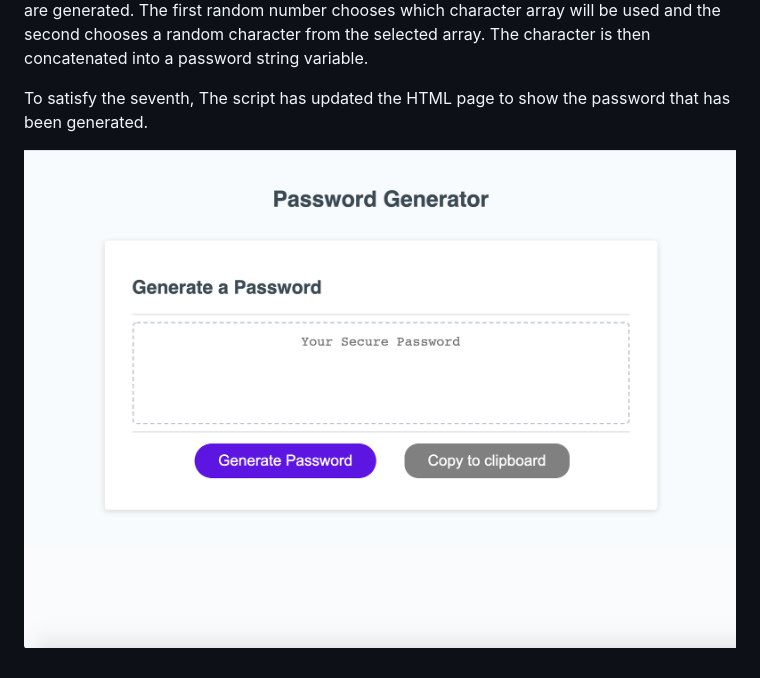
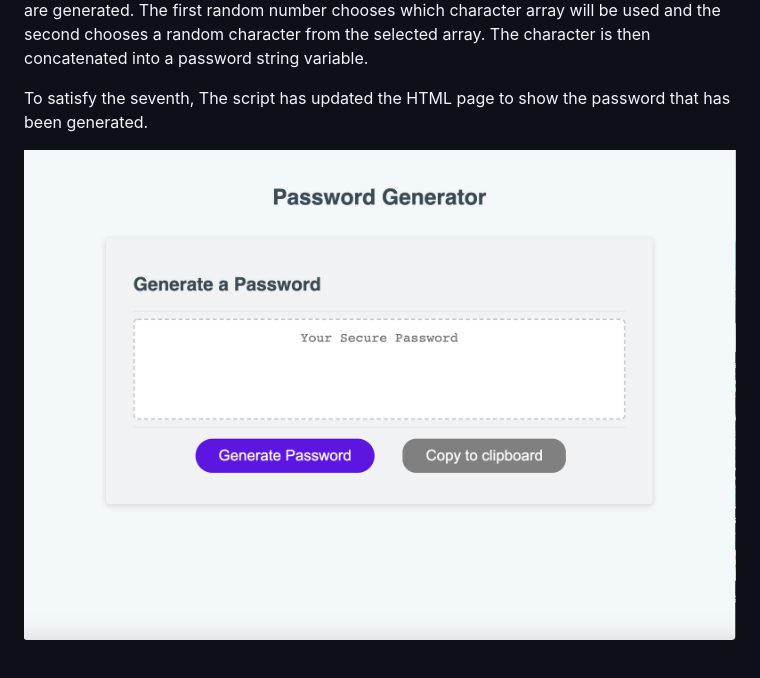
Before and after one commit to justpeachy8688/TS-password-generator, a Markdown page: README.md, the part around the change. Rendered like a GitHub page; pictures changed too: assets/password2.png (added).

Commit message:
read me screenshot edit

```diff
--- a/README.md
+++ b/README.md
@@ -37,4 +37,4 @@ To satisfy the sixth, four character arrays are created with uppercase letters,
 To satisfy the seventh, The script has updated the HTML page to show the password that has been generated.
 <br>
 
-![Example Screenshot](assets/password.png)
+![Example Screenshot](assets/password2.png)
```
